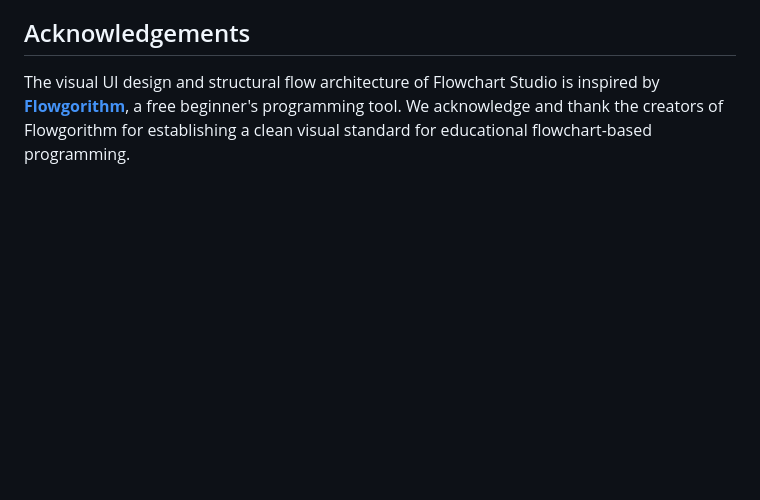
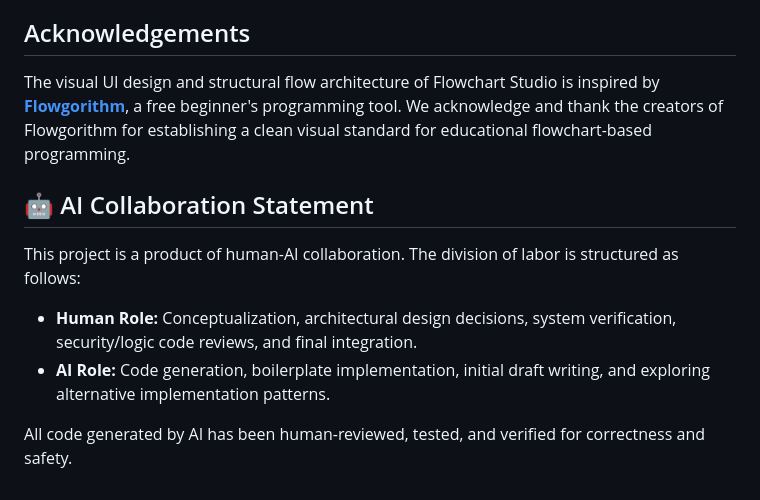
Before and after one commit to breeze833/flowchart_studio, a Markdown page: README.md, the part around the change. GitHub-like rendering; blank space fills up the shorter version.

Commit message:
Add AI collaboration statement

```diff
--- a/README.md
+++ b/README.md
@@ -51,3 +51,12 @@ Since Flowchart Studio is built entirely with client-side web technologies, you
 ## Acknowledgements
 
 The visual UI design and structural flow architecture of Flowchart Studio is inspired by **[Flowgorithm](http://www.flowgorithm.org/)**, a free beginner's programming tool. We acknowledge and thank the creators of Flowgorithm for establishing a clean visual standard for educational flowchart-based programming.
+
+## 🤖 AI Collaboration Statement
+
+This project is a product of human-AI collaboration. The division of labor is structured as follows:
+
+*   **Human Role:** Conceptualization, architectural design decisions, system verification, security/logic code reviews, and final integration.
+*   **AI Role:** Code generation, boilerplate implementation, initial draft writing, and exploring alternative implementation patterns.
+
+All code generated by AI has been human-reviewed, tested, and verified for correctness and safety.
```
